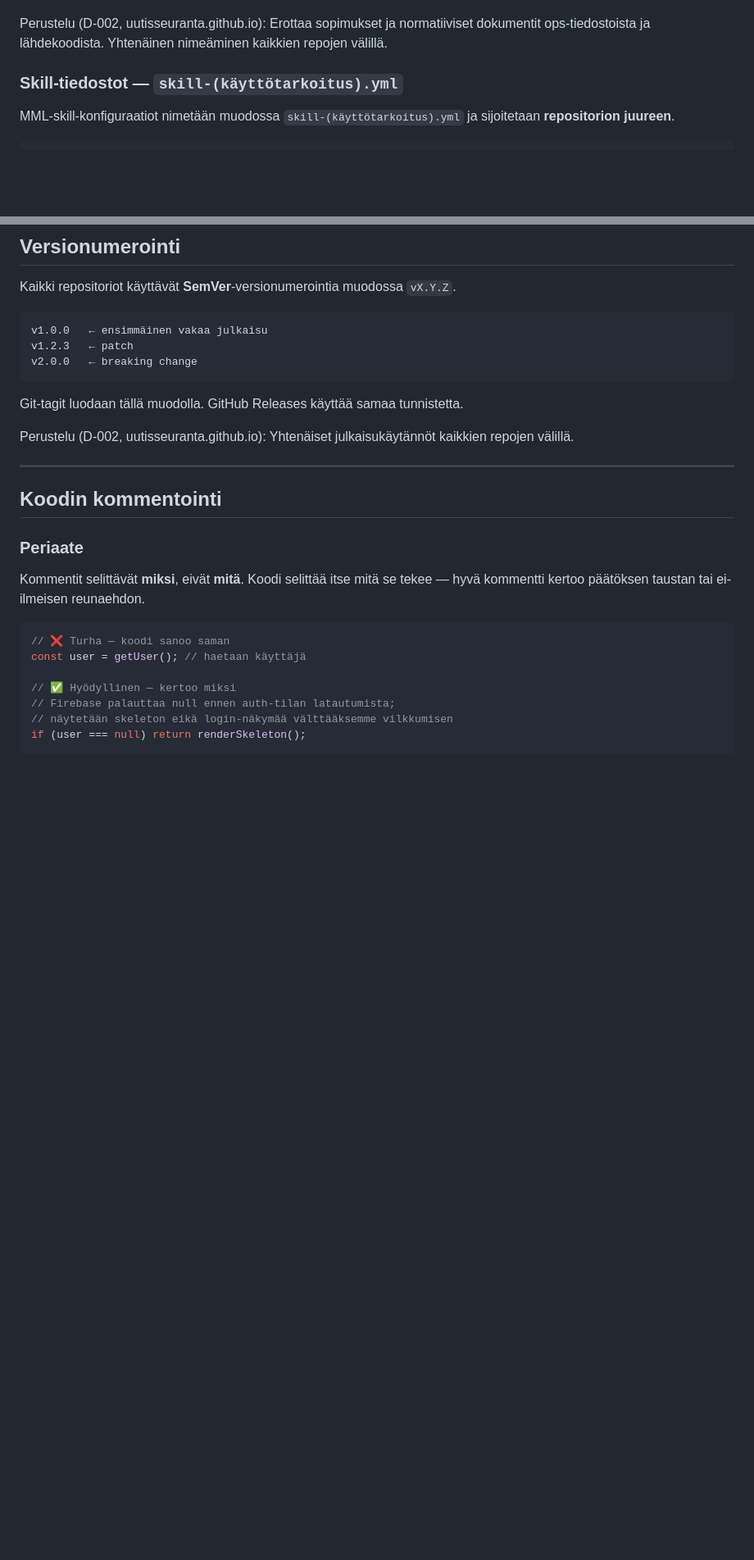
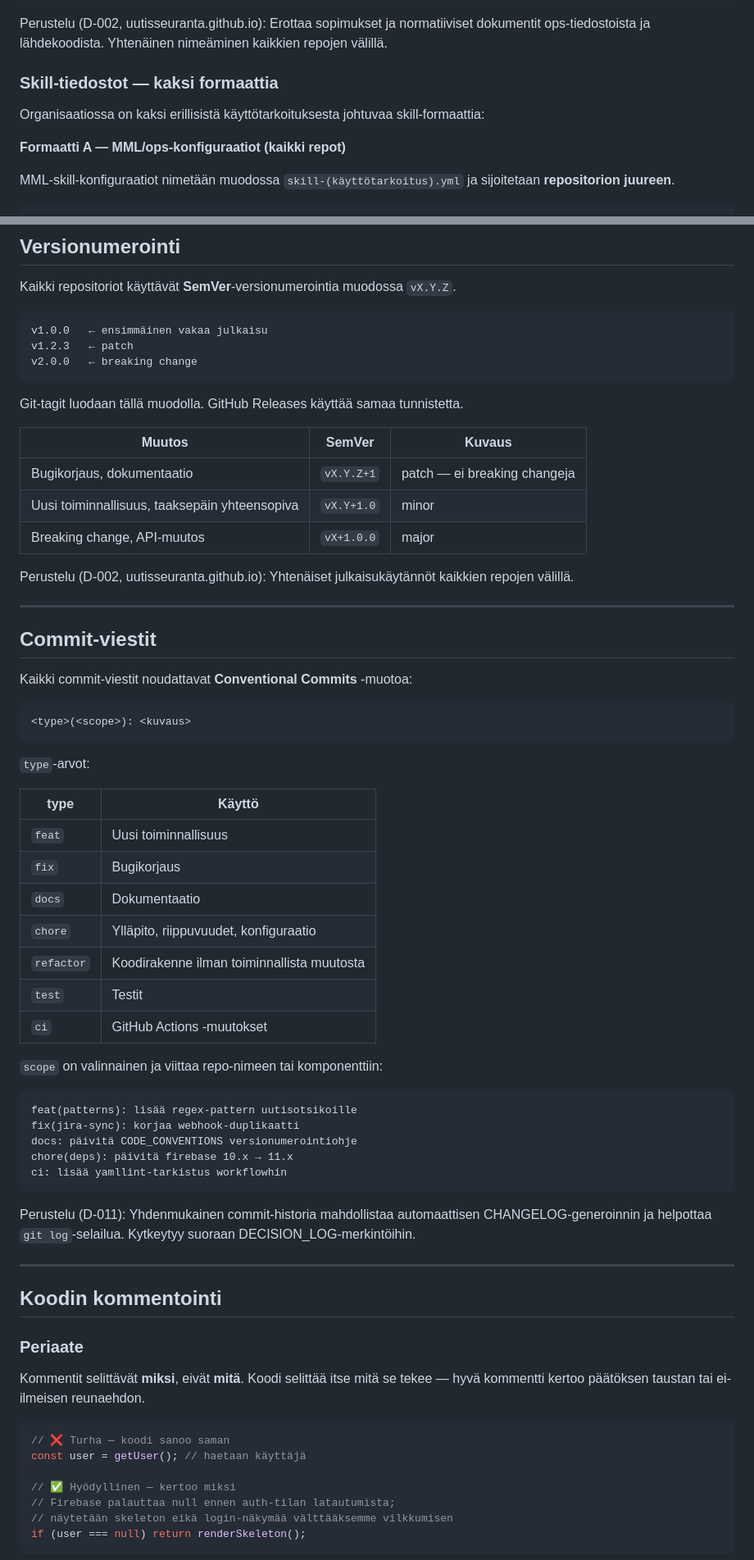
Before and after one commit to uutisseuranta/patterns, a Markdown page: CODE_CONVENTIONS.md, 2 parts joined by grey strips. Shown at 82% size. GitHub-like rendering; blank space fills up the shorter version.

Commit message:
docs: sync CODE_CONVENTIONS canonical — repokohtainen CI, Formaatti B, 5 repoa, Commit-viestit, Poikkeukset

````diff
--- a/CODE_CONVENTIONS.md
+++ b/CODE_CONVENTIONS.md
@@ -49,7 +56,11 @@ USER_PATHS.md
 
 Perustelu (D-002, uutisseuranta.github.io): Erottaa sopimukset ja normatiiviset dokumentit ops-tiedostoista ja lähdekoodista. Yhtenäinen nimeäminen kaikkien repojen välillä.
 
-### Skill-tiedostot — `skill-(käyttötarkoitus).yml`
+### Skill-tiedostot — kaksi formaattia
+
+Organisaatiossa on kaksi erillisistä käyttötarkoituksesta johtuvaa skill-formaattia:
+
+**Formaatti A — MML/ops-konfiguraatiot (kaikki repot)**
 
 MML-skill-konfiguraatiot nimetään muodossa `skill-(käyttötarkoitus).yml` ja sijoitetaan **repositorion juureen**.
 
@@ -125,7 +171,47 @@ v2.0.0   ← breaking change
 
 Git-tagit luodaan tällä muodolla. GitHub Releases käyttää samaa tunnistetta.
 
+| Muutos | SemVer | Kuvaus |
+|--------|--------|--------|
+| Bugikorjaus, dokumentaatio | `vX.Y.Z+1` | patch — ei breaking changeja |
+| Uusi toiminnallisuus, taaksepäin yhteensopiva | `vX.Y+1.0` | minor |
+| Breaking change, API-muutos | `vX+1.0.0` | major |
+
 Perustelu (D-002, uutisseuranta.github.io): Yhtenäiset julkaisukäytännöt kaikkien repojen välillä.
+
+---
+
+## Commit-viestit
+
+Kaikki commit-viestit noudattavat **Conventional Commits** -muotoa:
+
+```
+<type>(<scope>): <kuvaus>
+```
+
+`type`-arvot:
+
+| type | Käyttö |
+|------|--------|
+| `feat` | Uusi toiminnallisuus |
+| `fix` | Bugikorjaus |
+| `docs` | Dokumentaatio |
+| `chore` | Ylläpito, riippuvuudet, konfiguraatio |
+| `refactor` | Koodirakenne ilman toiminnallista muutosta |
+| `test` | Testit |
+| `ci` | GitHub Actions -muutokset |
+
+`scope` on valinnainen ja viittaa repo-nimeen tai komponenttiin:
+
+```
+feat(patterns): lisää regex-pattern uutisotsikoille
+fix(jira-sync): korjaa webhook-duplikaatti
+docs: päivitä CODE_CONVENTIONS versionumerointiohje
+chore(deps): päivitä firebase 10.x → 11.x
+ci: lisää yamllint-tarkistus workflowhin
+```
+
+Perustelu (D-011): Yhdenmukainen commit-historia mahdollistaa automaattisen CHANGELOG-generoinnin ja helpottaa `git log`-selailua. Kytkeytyy suoraan DECISION_LOG-merkintöihin.
 
 ---
 
````
Also changed, not shown: other parts of CODE_CONVENTIONS.md (+76 -4 lines).
